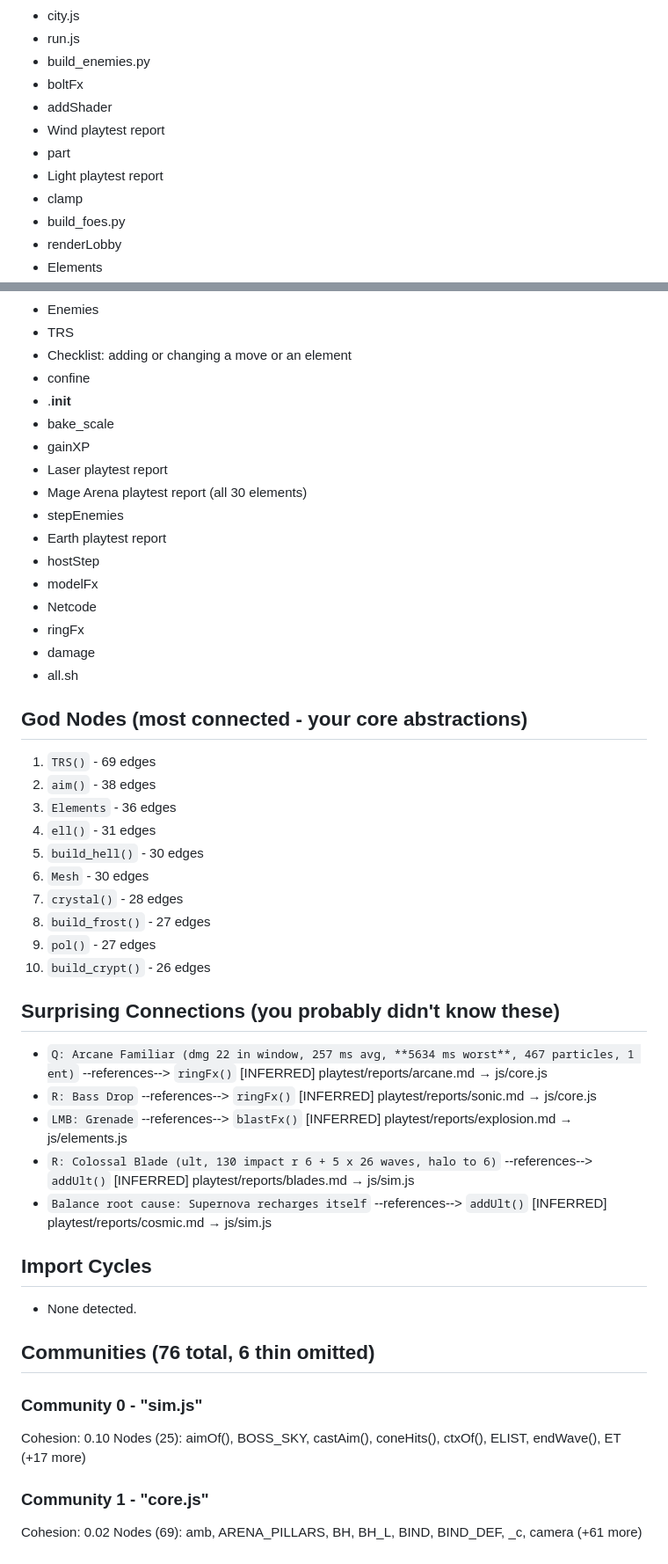
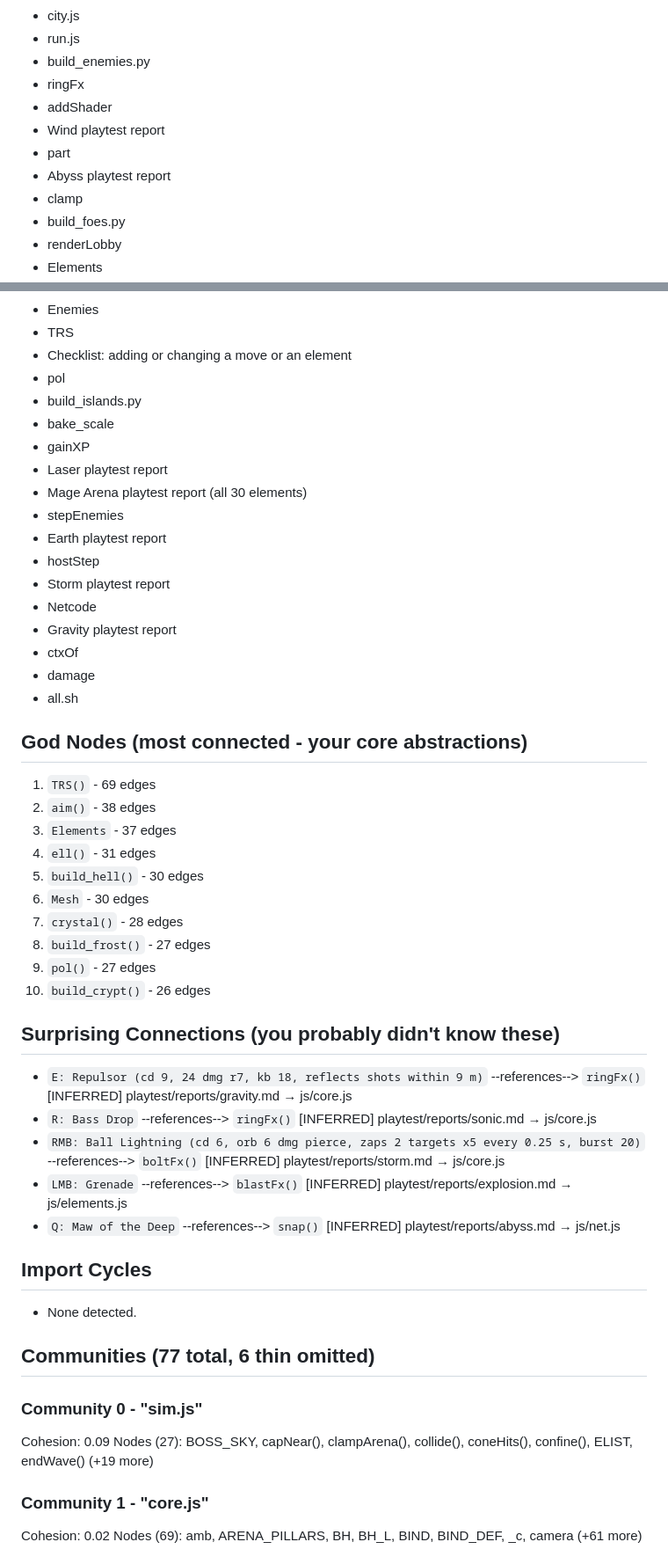
Before and after one commit to jmzidek9/Mage-Arena, a Markdown page: vault/Graph Report.md, 2 parts joined by grey strips. Shown at 88% size. Drawn GitHub-style.

Commit message:
Graph report after the Fire rework
Co-Authored-By: Claude Opus 5.5 <noreply@anthropic.com>

```diff
--- a/vault/Graph Report.md
+++ b/vault/Graph Report.md
@@ -34,11 +34,11 @@
 - city.js
 - run.js
 - build_enemies.py
-- boltFx
+- ringFx
 - addShader
 - Wind playtest report
 - part
-- Light playtest report
+- Abyss playtest report
 - clamp
 - build_foes.py
 - renderLobby
@@ -78,8 +78,8 @@
 - Enemies
 - TRS
 - Checklist: adding or changing a move or an element
-- confine
-- .__init__
+- pol
+- build_islands.py
 - bake_scale
 - gainXP
 - Laser playtest report
@@ -87,16 +87,17 @@
 - stepEnemies
 - Earth playtest report
 - hostStep
-- modelFx
+- Storm playtest report
 - Netcode
-- ringFx
+- Gravity playtest report
+- ctxOf
 - damage
 - all.sh
 
 ## God Nodes (most connected - your core abstractions)
 1. `TRS()` - 69 edges
 2. `aim()` - 38 edges
-3. `Elements` - 36 edges
+3. `Elements` - 37 edges
 4. `ell()` - 31 edges
 5. `build_hell()` - 30 edges
 6. `Mesh` - 30 edges
@@ -106,25 +107,25 @@
 10. `build_crypt()` - 26 edges
 
 ## Surprising Connections (you probably didn't know these)
-- `Q: Arcane Familiar (dmg 22 in window, 257 ms avg, **5634 ms worst**, 467 particles, 1 ent)` --references--> `ringFx()`  [INFERRED]
-  playtest/reports/arcane.md → js/core.js
+- `E: Repulsor (cd 9, 24 dmg r7, kb 18, reflects shots within 9 m)` --references--> `ringFx()`  [INFERRED]
+  playtest/reports/gravity.md → js/core.js
 - `R: Bass Drop` --references--> `ringFx()`  [INFERRED]
   playtest/reports/sonic.md → js/core.js
+- `RMB: Ball Lightning (cd 6, orb 6 dmg pierce, zaps 2 targets x5 every 0.25 s, burst 20)` --references--> `boltFx()`  [INFERRED]
+  playtest/reports/storm.md → js/core.js
 - `LMB: Grenade` --references--> `blastFx()`  [INFERRED]
   playtest/reports/explosion.md → js/elements.js
-- `R: Colossal Blade (ult, 130 impact r 6 + 5 x 26 waves, halo to 6)` --references--> `addUlt()`  [INFERRED]
-  playtest/reports/blades.md → js/sim.js
-- `Balance root cause: Supernova recharges itself` --references--> `addUlt()`  [INFERRED]
-  playtest/reports/cosmic.md → js/sim.js
+- `Q: Maw of the Deep` --references--> `snap()`  [INFERRED]
+  playtest/reports/abyss.md → js/net.js
 
 ## Import Cycles
 - None detected.
 
-## Communities (76 total, 6 thin omitted)
+## Communities (77 total, 6 thin omitted)
 
 ### Community 0 - "sim.js"
-Cohesion: 0.10
-Nodes (25): aimOf(), BOSS_SKY, castAim(), coneHits(), ctxOf(), ELIST, endWave(), ET (+17 more)
+Cohesion: 0.09
+Nodes (27): BOSS_SKY, capNear(), clampArena(), collide(), coneHits(), confine(), ELIST, endWave() (+19 more)
 
 ### Community 1 - "core.js"
 Cohesion: 0.02
```
Also changed, not shown: other parts of vault/Graph Report.md (+57 -53 lines).
